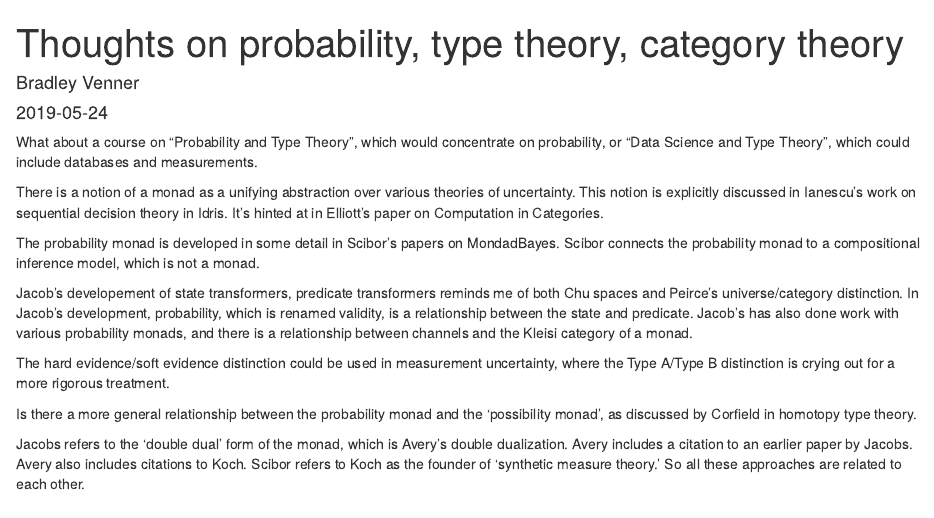
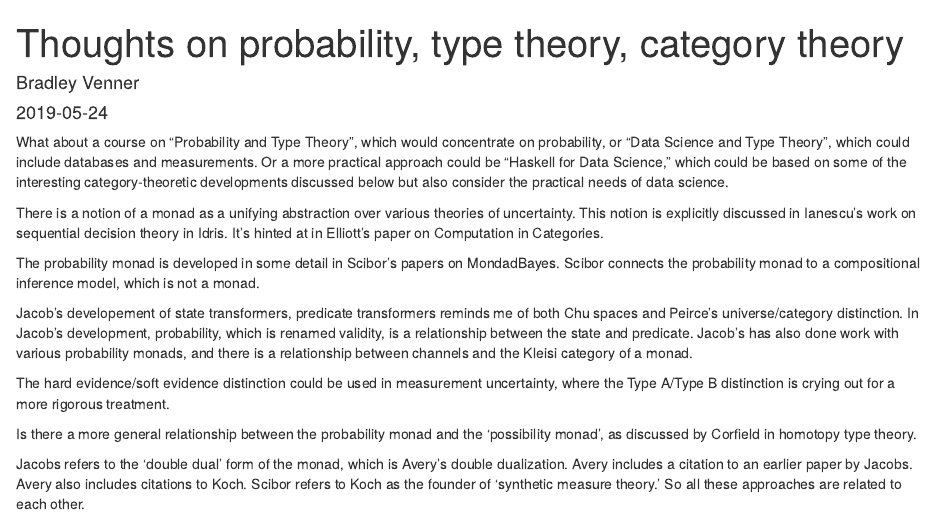
Before and after one commit to bvenner/ecosocdem, an R Markdown document (content/post/2019-05-24-thoughts-on-probability-type-theory-category-theory.Rmd): the page in a window 1100 px wide, from its top. Rendered offline with R 4.5, knitr and Pandoc, with nearby package versions.

```diff
--- a/content/post/2019-05-24-thoughts-on-probability-type-theory-category-theory.Rmd
+++ b/content/post/2019-05-24-thoughts-on-probability-type-theory-category-theory.Rmd
@@ -6,7 +6,7 @@
 categories: []
 tags: []
 ---
-What about a course on "Probability and Type Theory", which would concentrate on probability, or "Data Science and Type Theory", which could include databases and measurements.
+What about a course on "Probability and Type Theory", which would concentrate on probability, or "Data Science and Type Theory", which could include databases and measurements.  Or a more practical approach could be "Haskell for Data Science," which could be based on some of the interesting category-theoretic developments discussed below but also consider the practical needs of data science.
 
 There is a notion of a monad as a unifying abstraction over various theories of uncertainty.  This notion is explicitly discussed in Ianescu's work on sequential decision theory in Idris.  It's hinted at in Elliott's paper on Computation in Categories.
 
```
Also changed, not shown: 1 other file.
